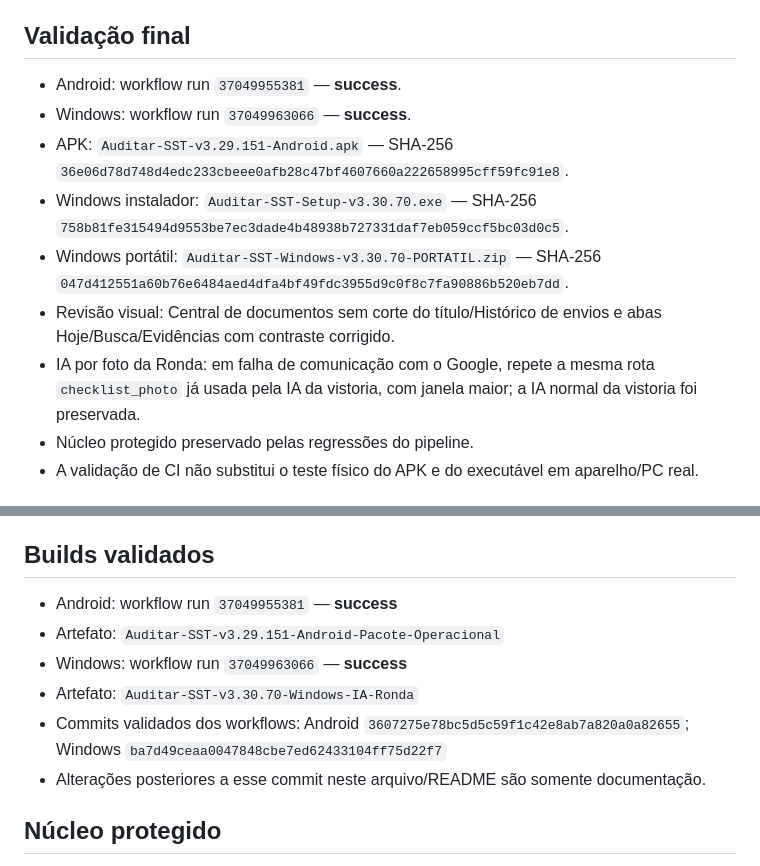
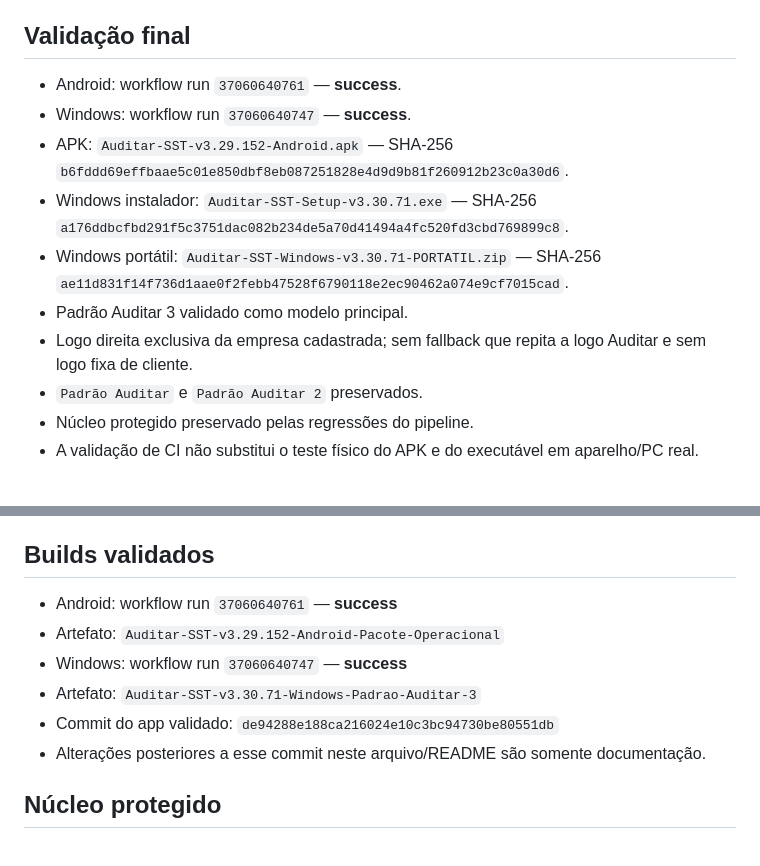
Before and after one commit to tstauditarsolucoes-tech/auditar-sst, a Markdown page: CURRENT_VERSION.md, 2 parts joined by grey strips. Rendered like a GitHub page.

Commit message:
Corrigir registro final dos builds Padrão Auditar 3

```diff
--- a/CURRENT_VERSION.md
+++ b/CURRENT_VERSION.md
@@ -13,13 +13,14 @@
 
 ## Validação final
 
-- Android: workflow run `37049955381` — **success**.
-- Windows: workflow run `37049963066` — **success**.
-- APK: `Auditar-SST-v3.29.151-Android.apk` — SHA-256 `36e06d78d748d4edc233cbeee0afb28c47bf4607660a222658995cff59fc91e8`.
-- Windows instalador: `Auditar-SST-Setup-v3.30.70.exe` — SHA-256 `758b81fe315494d9553be7ec3dade4b48938b727331daf7eb059ccf5bc03d0c5`.
-- Windows portátil: `Auditar-SST-Windows-v3.30.70-PORTATIL.zip` — SHA-256 `047d412551a60b76e6484aed4dfa4bf49fdc3955d9c0f8c7fa90886b520eb7dd`.
-- Revisão visual: Central de documentos sem corte do título/Histórico de envios e abas Hoje/Busca/Evidências com contraste corrigido.
-- IA por foto da Ronda: em falha de comunicação com o Google, repete a mesma rota `checklist_photo` já usada pela IA da vistoria, com janela maior; a IA normal da vistoria foi preservada.
+- Android: workflow run `37060640761` — **success**.
+- Windows: workflow run `37060640747` — **success**.
+- APK: `Auditar-SST-v3.29.152-Android.apk` — SHA-256 `b6fddd69effbaae5c01e850dbf8eb087251828e4d9d9b81f260912b23c0a30d6`.
+- Windows instalador: `Auditar-SST-Setup-v3.30.71.exe` — SHA-256 `a176ddbcfbd291f5c3751dac082b234de5a70d41494a4fc520fd3cbd769899c8`.
+- Windows portátil: `Auditar-SST-Windows-v3.30.71-PORTATIL.zip` — SHA-256 `ae11d831f14f736d1aae0f2febb47528f6790118e2ec90462a074e9cf7015cad`.
+- Padrão Auditar 3 validado como modelo principal.
+- Logo direita exclusiva da empresa cadastrada; sem fallback que repita a logo Auditar e sem logo fixa de cliente.
+- `Padrão Auditar` e `Padrão Auditar 2` preservados.
 - Núcleo protegido preservado pelas regressões do pipeline.
 - A validação de CI não substitui o teste físico do APK e do executável em aparelho/PC real.
 
@@ -50,11 +51,11 @@
 
 ## Builds validados
 
-- Android: workflow run `37049955381` — **success**
-- Artefato: `Auditar-SST-v3.29.151-Android-Pacote-Operacional`
-- Windows: workflow run `37049963066` — **success**
-- Artefato: `Auditar-SST-v3.30.70-Windows-IA-Ronda`
-- Commits validados dos workflows: Android `3607275e78bc5d5c59f1c42e8ab7a820a0a82655`; Windows `ba7d49ceaa0047848cbe7ed62433104ff75d22f7`
+- Android: workflow run `37060640761` — **success**
+- Artefato: `Auditar-SST-v3.29.152-Android-Pacote-Operacional`
+- Windows: workflow run `37060640747` — **success**
+- Artefato: `Auditar-SST-v3.30.71-Windows-Padrao-Auditar-3`
+- Commit do app validado: `de94288e188ca216024e10c3bc94730be80551db`
 - Alterações posteriores a esse commit neste arquivo/README são somente documentação.
 
 ## Núcleo protegido
```
Also changed, not shown: other parts of CURRENT_VERSION.md (+1 -1 lines).
